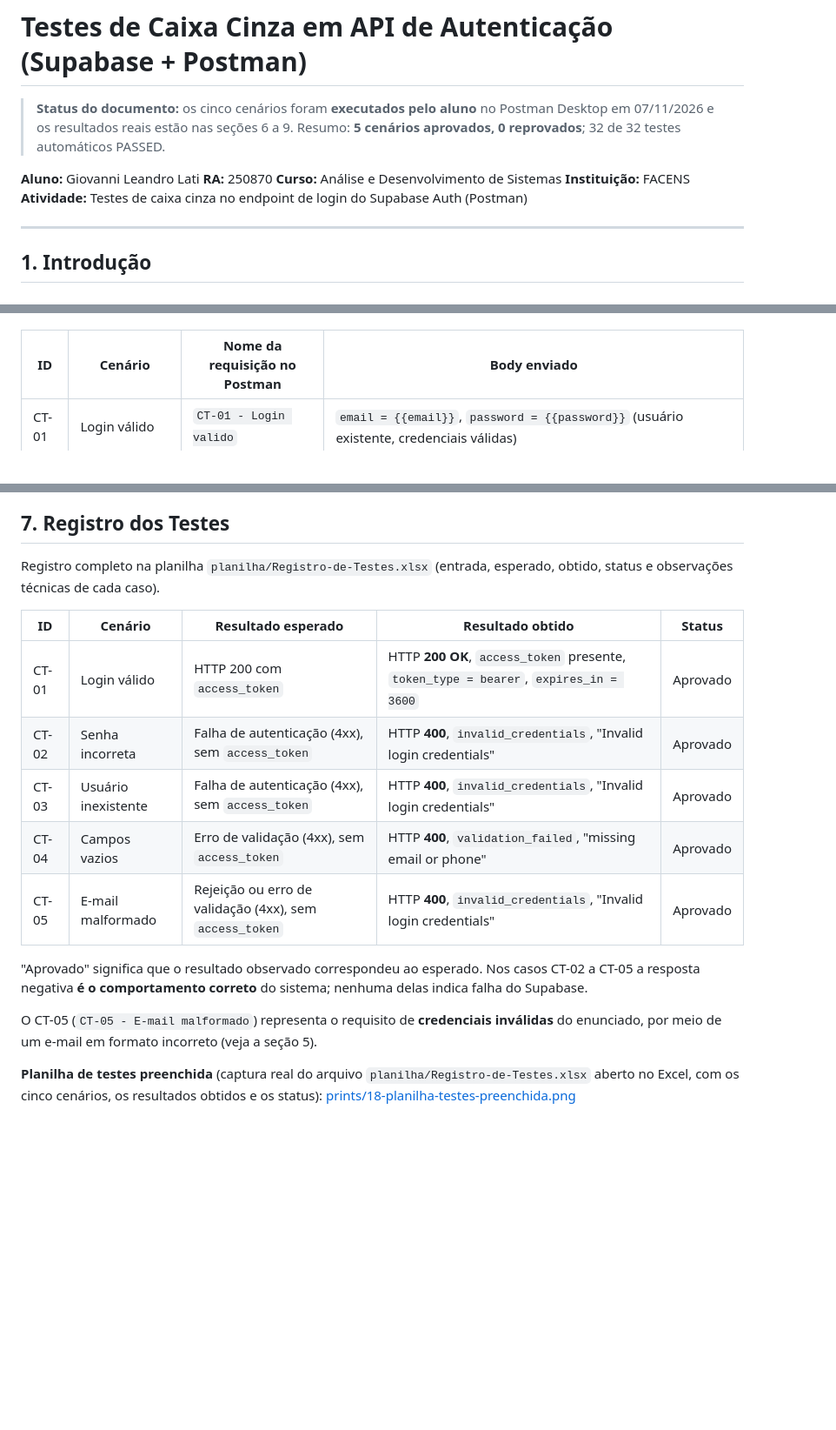
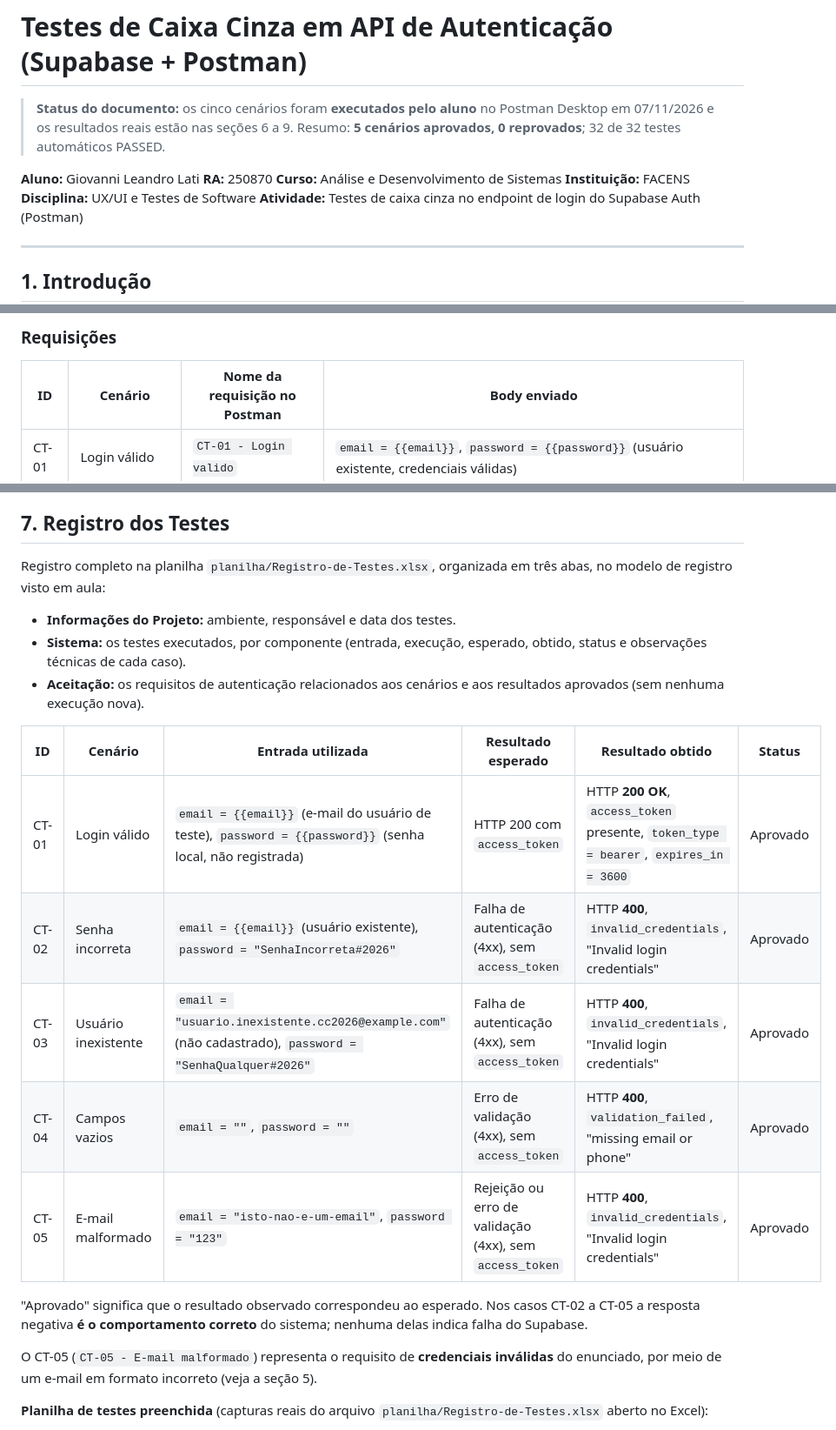
Before and after one commit to DarkGion/testes-caixa-cinza-supabase, a Markdown page: README.md, 3 parts joined by grey strips. Shown at 87% size. GitHub-like rendering; blank space fills up the shorter version.

```diff
--- a/README.md
+++ b/README.md
@@ -6,6 +6,7 @@
 **RA:** 250870
 **Curso:** Análise e Desenvolvimento de Sistemas
 **Instituição:** FACENS
+**Disciplina:** UX/UI e Testes de Software
 **Atividade:** Testes de caixa cinza no endpoint de login do Supabase Auth (Postman)
 
 ---
@@ -114,3 +157,5 @@ Todas as requisições usam:
+### Requisições
+
 | ID | Cenário | Nome da requisição no Postman | Body enviado |
 |---|---|---|---|
 | CT-01 | Login válido | `CT-01 - Login valido` | `email = {{email}}`, `password = {{password}}` (usuário existente, credenciais válidas) |
@@ -157,19 +202,23 @@ Nas capturas do CT-01, os valores de `access_token` e `refresh_token` e o e-mail
 
 ## 7. Registro dos Testes
 
-Registro completo na planilha `planilha/Registro-de-Testes.xlsx` (entrada, esperado, obtido, status e observações técnicas de cada caso).
+Registro completo na planilha `planilha/Registro-de-Testes.xlsx`, organizada em três abas, no modelo de registro visto em aula:
 
-| ID | Cenário | Resultado esperado | Resultado obtido | Status |
-|---|---|---|---|---|
-| CT-01 | Login válido | HTTP 200 com `access_token` | HTTP **200 OK**, `access_token` presente, `token_type = bearer`, `expires_in = 3600` | Aprovado |
-| CT-02 | Senha incorreta | Falha de autenticação (4xx), sem `access_token` | HTTP **400**, `invalid_credentials`, "Invalid login credentials" | Aprovado |
-| CT-03 | Usuário inexistente | Falha de autenticação (4xx), sem `access_token` | HTTP **400**, `invalid_credentials`, "Invalid login credentials" | Aprovado |
-| CT-04 | Campos vazios | Erro de validação (4xx), sem `access_token` | HTTP **400**, `validation_failed`, "missing email or phone" | Aprovado |
-| CT-05 | E-mail malformado | Rejeição ou erro de validação (4xx), sem `access_token` | HTTP **400**, `invalid_credentials`, "Invalid login credentials" | Aprovado |
+- **Informações do Projeto:** ambiente, responsável e data dos testes.
+- **Sistema:** os testes executados, por componente (entrada, execução, esperado, obtido, status e observações técnicas de cada caso).
+- **Aceitação:** os requisitos de autenticação relacionados aos cenários e aos resultados aprovados (sem nenhuma execução nova).
+
+| ID | Cenário | Entrada utilizada | Resultado esperado | Resultado obtido | Status |
+|---|---|---|---|---|---|
+| CT-01 | Login válido | `email = {{email}}` (e-mail do usuário de teste), `password = {{password}}` (senha local, não registrada) | HTTP 200 com `access_token` | HTTP **200 OK**, `access_token` presente, `token_type = bearer`, `expires_in = 3600` | Aprovado |
+| CT-02 | Senha incorreta | `email = {{email}}` (usuário existente), `password = "SenhaIncorreta#2026"` | Falha de autenticação (4xx), sem `access_token` | HTTP **400**, `invalid_credentials`, "Invalid login credentials" | Aprovado |
+| CT-03 | Usuário inexistente | `email = "usuario.inexistente.cc2026@example.com"` (não cadastrado), `password = "SenhaQualquer#2026"` | Falha de autenticação (4xx), sem `access_token` | HTTP **400**, `invalid_credentials`, "Invalid login credentials" | Aprovado |
+| CT-04 | Campos vazios | `email = ""`, `password = ""` | Erro de validação (4xx), sem `access_token` | HTTP **400**, `validation_failed`, "missing email or phone" | Aprovado |
+| CT-05 | E-mail malformado | `email = "isto-nao-e-um-email"`, `password = "123"` | Rejeição ou erro de validação (4xx), sem `access_token` | HTTP **400**, `invalid_credentials`, "Invalid login credentials" | Aprovado |
 
 "Aprovado" significa que o resultado observado correspondeu ao esperado. Nos casos CT-02 a CT-05 a resposta negativa **é o comportamento correto** do sistema; nenhuma delas indica falha do Supabase.
 
 O CT-05 (`CT-05 - E-mail malformado`) representa o requisito de **credenciais inválidas** do enunciado, por meio de um e-mail em formato incorreto (veja a seção 5).
 
-**Planilha de testes preenchida** (captura real do arquivo `planilha/Registro-de-Testes.xlsx` aberto no Excel, com os cinco cenários, os resultados obtidos e os status): [prints/18-planilha-testes-preenchida.png](prints/18-planilha-testes-preenchida.png)
+**Planilha de testes preenchida** (capturas reais do arquivo `planilha/Registro-de-Testes.xlsx` aberto no Excel):
 
```
Also changed, not shown: other parts of README.md (+52 -1 lines), prints/18-planilha-testes-preenchida.png, prints/18b-planilha-aceitacao.png (added), prints/18c-planilha-informacoes-projeto.png (added), 1 other file.
